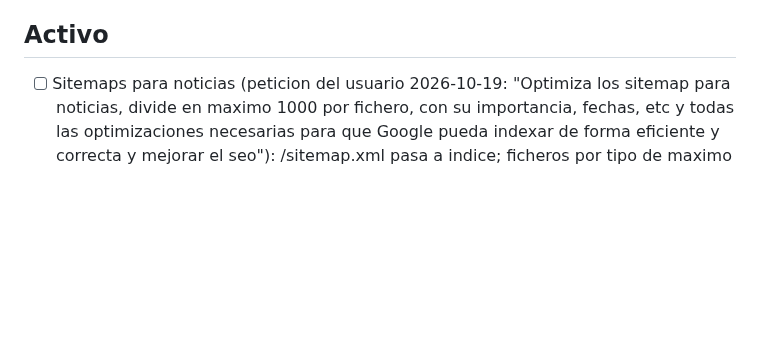
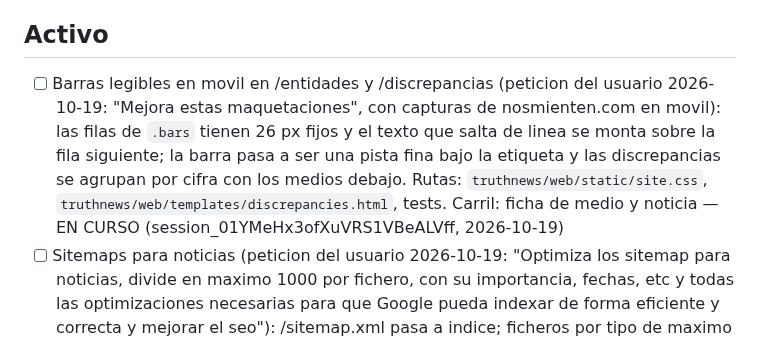
Before and after one commit to jorgealferez/truth-news, a Markdown page: PENDIENTES.truth-news.md, the part around the change. GitHub-like rendering; blank space fills up the shorter version.

Commit message:
Ledger: reserva de barras legibles en movil
Co-Authored-By: Claude Opus 5.5 <noreply@anthropic.com>
Claude-Session: https://claude.ai/code/session_01YMeHx3ofXuVRS1VBeALVff

```diff
--- a/PENDIENTES.truth-news.md
+++ b/PENDIENTES.truth-news.md
@@ -30,6 +30,7 @@ Reglas de edicion (resumen; la version completa esta en la skill):
 
 ## Activo
 
+- [ ] Barras legibles en movil en /entidades y /discrepancias (peticion del usuario 2026-10-19: "Mejora estas maquetaciones", con capturas de nosmienten.com en movil): las filas de `.bars` tienen 26 px fijos y el texto que salta de linea se monta sobre la fila siguiente; la barra pasa a ser una pista fina bajo la etiqueta y las discrepancias se agrupan por cifra con los medios debajo. Rutas: `truthnews/web/static/site.css`, `truthnews/web/templates/discrepancies.html`, tests. Carril: ficha de medio y noticia — EN CURSO (session_01YMeHx3ofXuVRS1VBeALVff, 2026-10-19)
 - [ ] Sitemaps para noticias (peticion del usuario 2026-10-19: "Optimiza los sitemap para noticias, divide en maximo 1000 por fichero, con su importancia, fechas, etc y todas las optimizaciones necesarias para que Google pueda indexar de forma eficiente y correcta y mejorar el seo"): /sitemap.xml pasa a indice; ficheros por tipo de maximo 1000 URLs con lastmod W3C completo, priority y changefreq calculados, imagen por historia; sitemap de Google News (48 h, news:news); robots.txt y cabeceras de cache. Carril: Temas, SEO y sintesis — EN CURSO (session_01RLTEv7Myny9sBGLTz36NPS, 2026-10-19)
 - [ ] Texto completo de economia y politica (asignado por la direccion 2026-10-19; medido por Verificaciones: solo 387 de 2.782 articulos con texto): priorizar las secciones verificables entre los nuevos y rellenar los recientes sin texto con un tope por ciclo que quepa en los ~27 min del ciclo — EN CURSO (session_012trDStWm4oFnLoYbz2Be91, 2026-10-19)
   - [ ] Nuevos: politica y economia primero dentro del tope de 600 textos por rastreo. Relleno: hasta 150 articulos recientes (24 h) de esas secciones sin texto por ciclo, 5 por dominio, y un dominio que falla 2 veces se deja hasta el ciclo siguiente (MAX_TEXT_BACKFILL_PER_RUN); coste estimado < 1 min del ciclo. Hecho en #119; medido en produccion 2026-10-19 05:40 UTC: 91 de 150 rellenados en el primer ciclo; falta el % de politica/economia con texto
```
